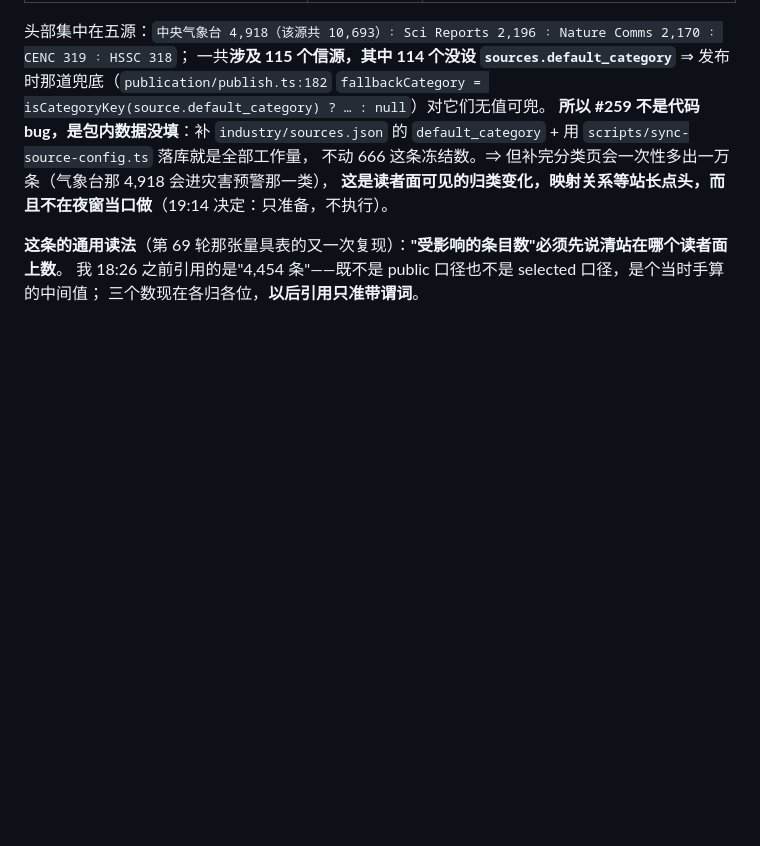
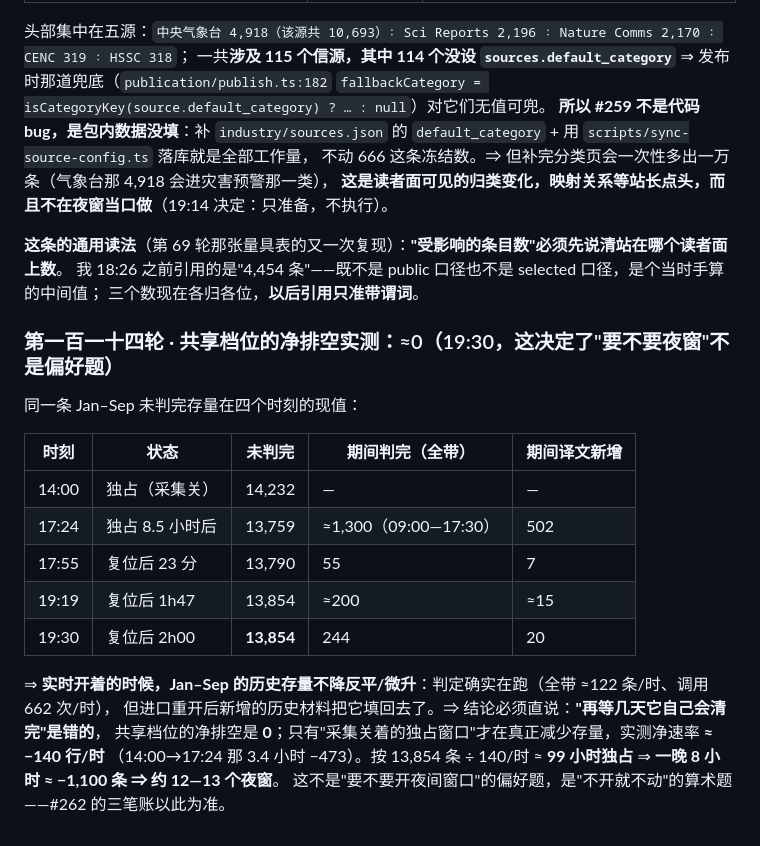
Before and after one commit to xxc2007/GeoHot, a Markdown page: docs/geohot-runbook.md, the part around the change. Rendered like a GitHub page; blank space fills up the shorter version.

Commit message:
docs(第114轮): 共享档位净排空实测≈0——19:30 存量 13,854 比 17:24 还高，夜窗从偏好题变算术题

```diff
--- a/docs/geohot-runbook.md
+++ b/docs/geohot-runbook.md
@@ -1234,3 +1234,21 @@ today's paper as it was"说的就是这件事。⇒ 真正要拍的不是"闸门
 **这条的通用读法**（第 69 轮那张量具表的又一次复现）：**"受影响的条目数"必须先说清站在哪个读者面上数**。
 我 18:26 之前引用的是"4,454 条"——既不是 public 口径也不是 selected 口径，是个当时手算的中间值；
 三个数现在各归各位，**以后引用只准带谓词**。
+
+### 第一百一十四轮 · 共享档位的净排空实测：≈0（19:30，这决定了"要不要夜窗"不是偏好题）
+
+同一条 Jan–Sep 未判完存量在四个时刻的现值：
+
+| 时刻 | 状态 | 未判完 | 期间判完（全带） | 期间译文新增 |
+| --- | --- | --- | --- | --- |
+| 14:00 | 独占（采集关） | 14,232 | — | — |
+| 17:24 | 独占 8.5 小时后 | 13,759 | ≈1,300（09:00—17:30） | 502 |
+| 17:55 | 复位后 23 分 | 13,790 | 55 | 7 |
+| 19:19 | 复位后 1h47 | 13,854 | ≈200 | ≈15 |
+| 19:30 | 复位后 2h00 | **13,854** | 244 | 20 |
+
+⇒ **实时开着的时候，Jan–Sep 的历史存量不降反平/微升**：判定确实在跑（全带 ≈122 条/时、调用 662 次/时），
+但进口重开后新增的历史材料把它填回去了。⇒ 结论必须直说：**"再等几天它自己会清完"是错的**，
+共享档位的净排空是 **0**；只有"采集关着的独占窗口"才在真正减少存量，实测净速率 **≈ −140 行/时**
+（14:00→17:24 那 3.4 小时 −473）。按 13,854 条 ÷ 140/时 ≈ **99 小时独占** ⇒ **一晚 8 小时 ≈ −1,100 条 ⇒ 约 12—13 个夜窗**。
+这不是"要不要开夜间窗口"的偏好题，是"不开就不动"的算术题——#262 的三笔账以此为准。
```
